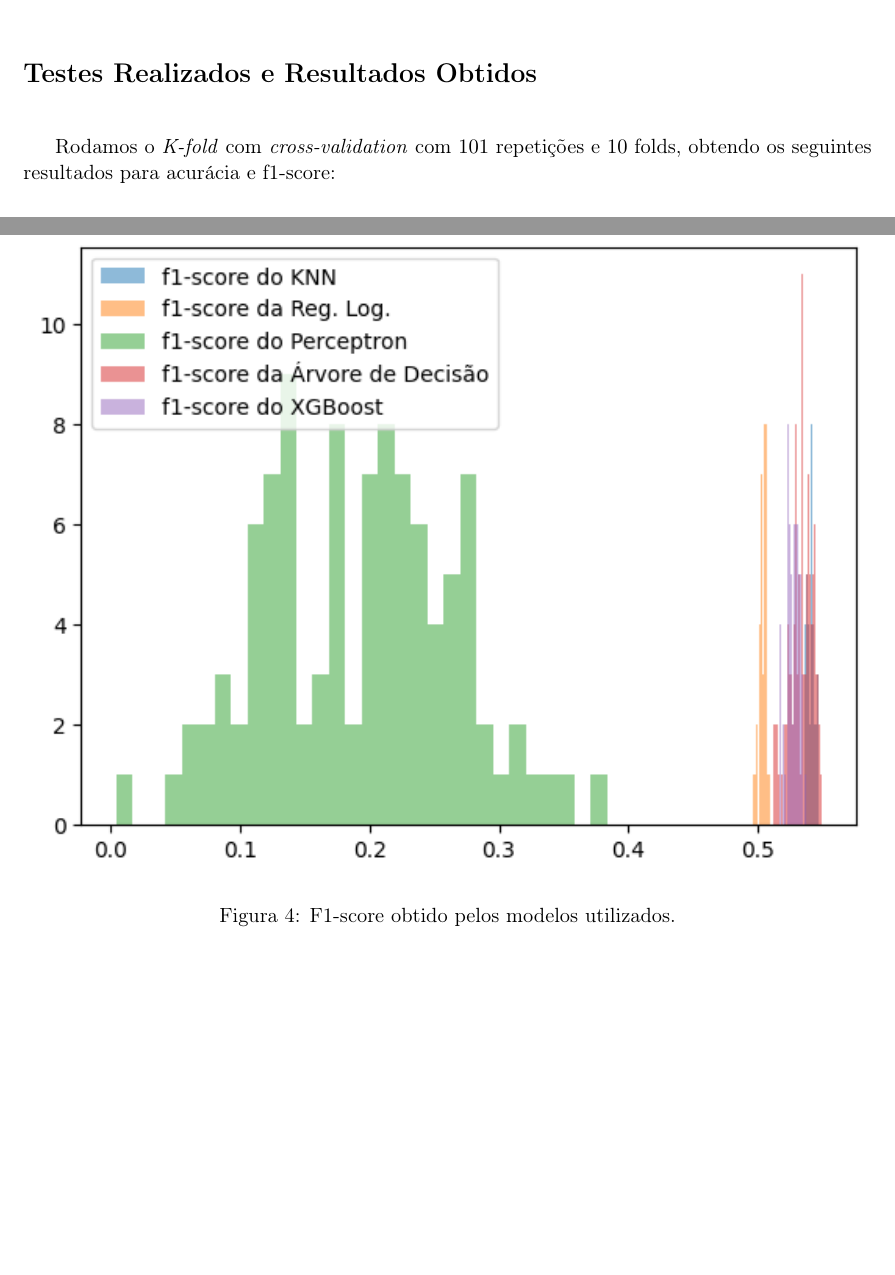
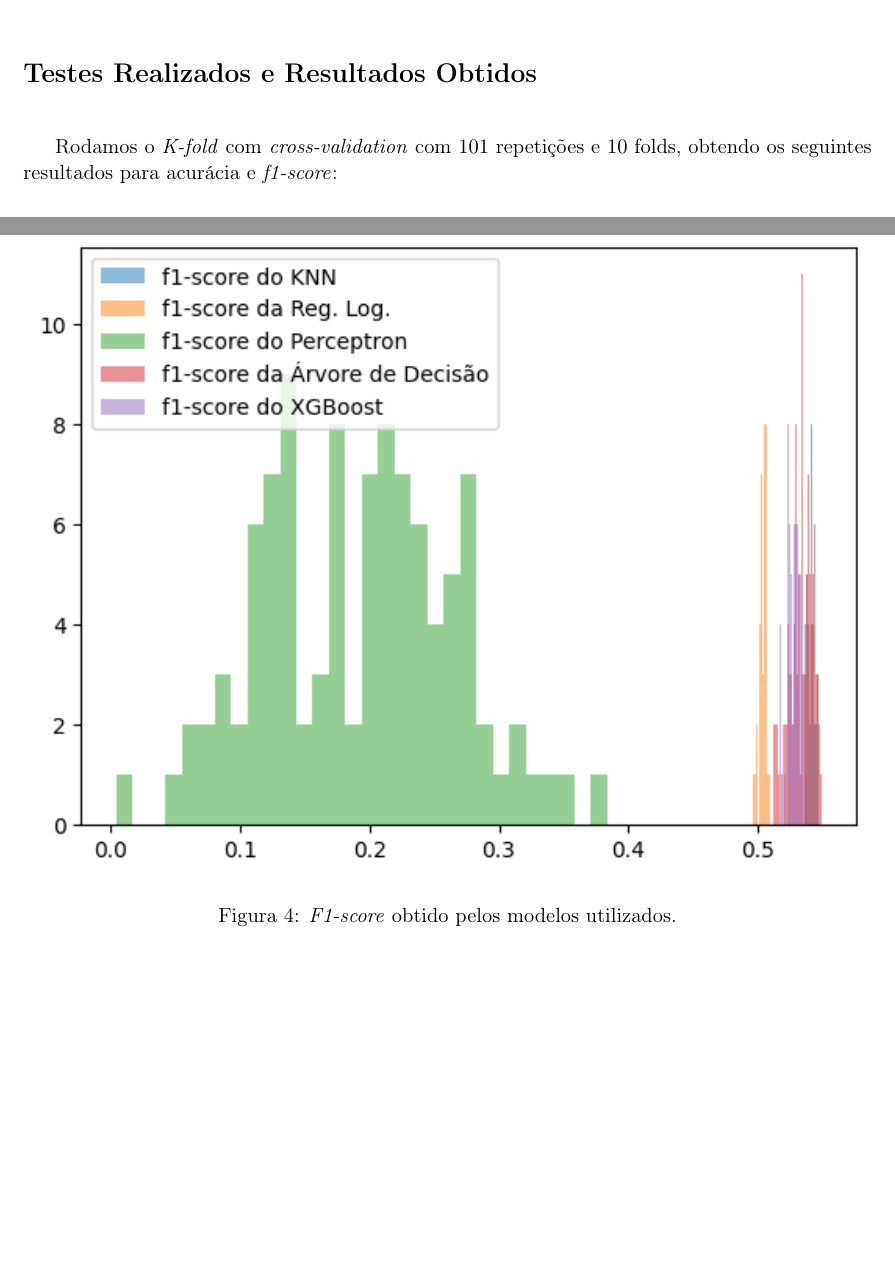
Before and after one commit to joaovictorlopezpereira/Rerouting-Prediction, a LaTeX document (report/report.tex, which reads report/document.tex): two parts of pages 5 and 9 of 10, joined at a grey line, cut so that both start at the same text. Compiled offline with pdfLaTeX.

Commit message:
Rewrite f1-score with italics
Co-Authored-By: vitorbedin12 <152104917+vitorbedin12@users.noreply.github.com>
Co-Authored-By: WillPaixao <96320885+WillPaixao@users.noreply.github.com>
Co-Authored-By: Gustavo de Mendonça Freire <gustavofreire@dcc.ufrj.br>
Co-Authored-By: Yuri Albuquerque <59063149+yuriralb@users.noreply.github.com>

```diff
--- a/report/document.tex
+++ b/report/document.tex
@@ -110,7 +110,7 @@ Optamos por analisar esses modelos pois são com os quais temos maior afinidade.
 \section*{Testes Realizados e Resultados Obtidos}
 \addcontentsline{toc}{chapter}{Testes Realizados e Resultados Obtidos}
 
-Rodamos o \textit{K-fold} com \textit{cross-validation} com $101$ repetições e $10$ folds, obtendo os seguintes resultados para acurácia e f1-score:
+Rodamos o \textit{K-fold} com \textit{cross-validation} com $101$ repetições e $10$ folds, obtendo os seguintes resultados para acurácia e \textit{f1-score}:
 
 \begin{verbatim}
 KNN Accuracy: 0.5357 ± 0.0028
@@ -137,7 +137,7 @@ XGBoost f1-score: 0.5281 ± 0.0044
 \begin{figure}
   \centering
   \includegraphics[width=\textwidth]{f1-score.png}
-  \caption{F1-score obtido pelos modelos utilizados.}
+  \caption{\textit{F1-score} obtido pelos modelos utilizados.}
 \end{figure}
 
 Pelos histogramas exibidos, percebemos uma certa diferença de performance entre os modelos. No que diz respeito à acurácia dos modelos em suas 101 execuções de \textit{K-folds}, há uma aparente tendência de medidas no intervalo de $0.5$ a $0.54$, com o KNN possuindo melhores métricas no geral. Com relação às distribuições de \textit{f1-score}, existe uma clara disparidade do modelo de Perceptron com relação aos demais, com uma média de $0.1924$ e variância relativamente alta comparado às observadas nos outros modelos. Há uma evidente aglomeração das amostras de \textit{f1-score} dos demais modelos um pouco acima da marca $0.5$. Uma inspeção breve da listagem de médias e variâncias revela que o modelo de KNN é robusto frente aos outros, com uma média levemente superior de $0.541$ e variância $0.003$ (a segunda mais baixa).
```
